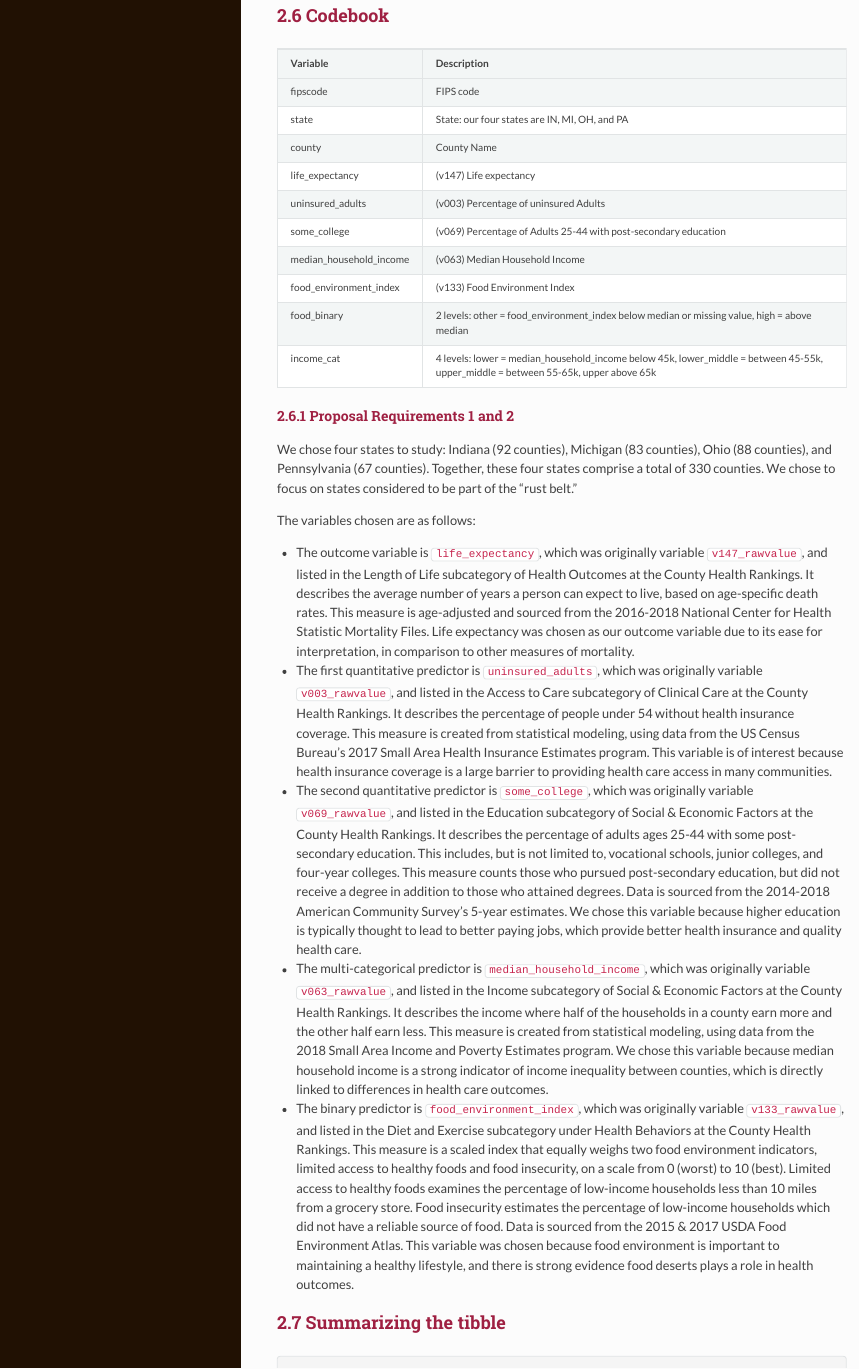
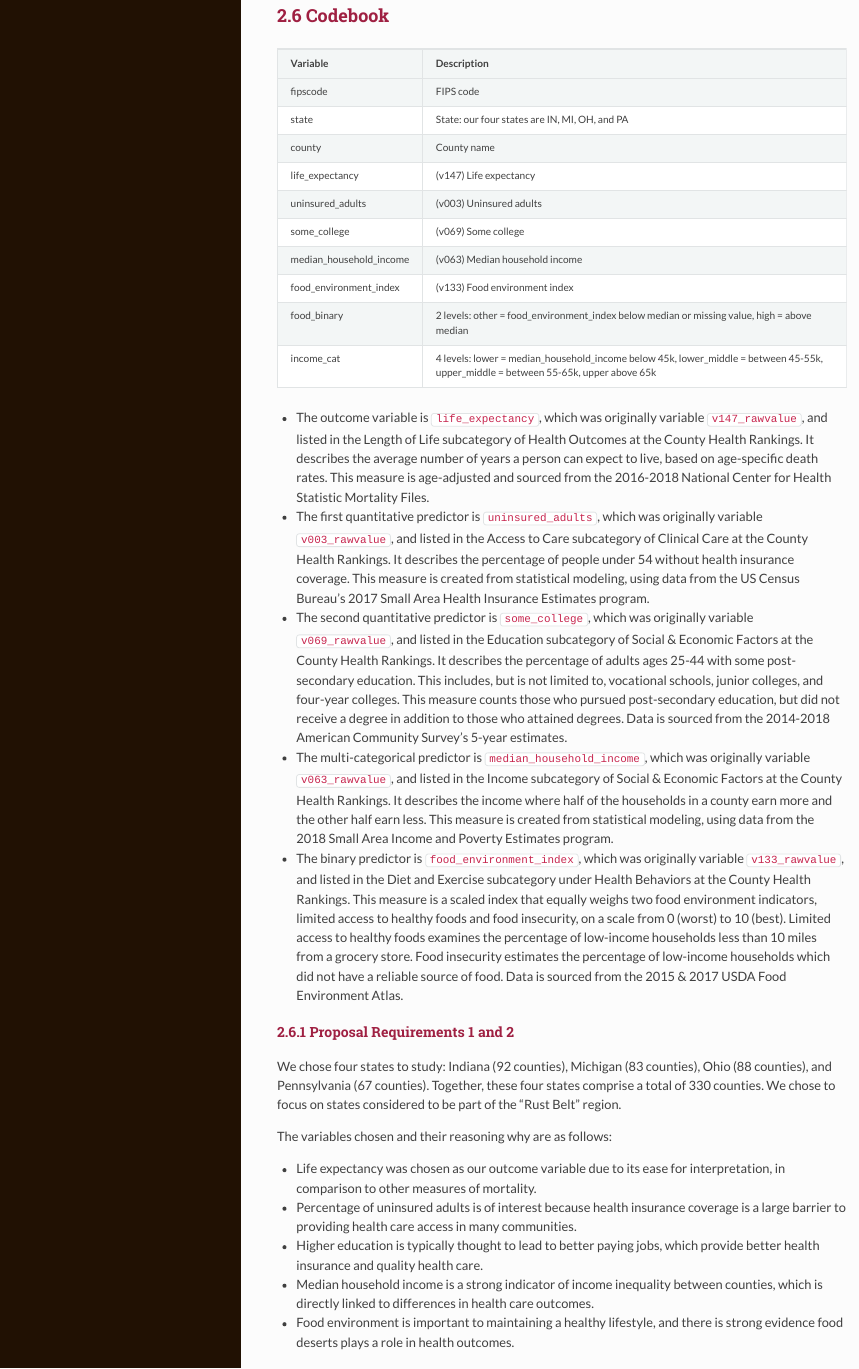
Before and after one commit to longyongx/431-Project-A, an R Markdown document (projectA-proposal.rmd): the page in a window 1100 px wide, from 3010 px down. The pictures show the output file projectA-proposal.html that the author committed with the source, opened offline; long lines of code are wrapped.

Commit message:
formatting

```diff
--- a/projectA-proposal.rmd
+++ b/projectA-proposal.rmd
@@ -112,30 +112,40 @@ Variable | Description
 --------- | ------------------------------------------------
 fipscode | FIPS code
 state | State: our four states are IN, MI, OH, and PA
-county | County Name
+county | County name
 life_expectancy | (v147) Life expectancy
-uninsured_adults | (v003) Percentage of uninsured Adults
-some_college | (v069) Percentage of Adults 25-44 with post-secondary education
-median_household_income | (v063) Median Household Income
-food_environment_index | (v133) Food Environment Index
+uninsured_adults | (v003) Uninsured adults
+some_college | (v069) Some college
+median_household_income | (v063) Median household income
+food_environment_index | (v133) Food environment index
 food_binary | 2 levels: other = food_environment_index below median or missing value, high = above median
 income_cat | 4 levels: lower = median_household_income below 45k, lower_middle = between 45-55k, upper_middle = between 55-65k, upper above 65k
 
+- The outcome variable is `life_expectancy`, which was originally variable `v147_rawvalue`, and listed in the Length of Life subcategory of Health Outcomes at the County Health Rankings. It describes the average number of years a person can expect to live, based on age-specific death rates. This measure is age-adjusted and sourced from the 2016-2018 National Center for Health Statistic Mortality Files.
+
+- The first quantitative predictor is `uninsured_adults`, which  was originally variable `v003_rawvalue`, and listed in the Access to Care subcategory of Clinical Care at the County Health Rankings. It describes the percentage of people under 54 without health insurance coverage. This measure is created from statistical modeling, using data from the US Census Bureau’s 2017 Small Area Health Insurance Estimates program.
+
+- The second quantitative predictor is `some_college`, which was originally variable `v069_rawvalue`, and listed in the Education subcategory of Social & Economic Factors at the County Health Rankings. It describes the percentage of adults ages 25-44 with some post-secondary education. This includes, but is not limited to, vocational schools, junior colleges, and four-year colleges. This measure counts those who pursued post-secondary education, but did not receive a degree in addition to those who attained degrees. Data is sourced from the 2014-2018 American Community Survey’s 5-year estimates.
+
+- The multi-categorical predictor is `median_household_income`, which was originally variable `v063_rawvalue`, and listed in the Income subcategory of Social & Economic Factors at the County Health Rankings. It describes the income where half of the households in a county earn more and the other half earn less. This measure is created from statistical modeling, using data from the 2018 Small Area Income and Poverty Estimates program.
+
+- The binary predictor is `food_environment_index`, which was originally variable `v133_rawvalue`, and listed in the Diet and Exercise subcategory under Health Behaviors at the County Health Rankings. This measure is a scaled index that equally weighs two food environment indicators, limited access to healthy foods and food insecurity, on a scale from 0 (worst) to 10 (best). Limited access to healthy foods examines the percentage of low-income households less than 10 miles from a grocery store. Food insecurity estimates the percentage of low-income households which did not have a reliable source of food. Data is sourced from the 2015 & 2017 USDA Food Environment Atlas.
+
 ### Proposal Requirements 1 and 2
 
-We chose four states to study: Indiana (92 counties), Michigan (83 counties), Ohio (88 counties), and Pennsylvania (67 counties). Together, these four states comprise a total of 330 counties. We chose to focus on states considered to be part of the "rust belt."
+We chose four states to study: Indiana (92 counties), Michigan (83 counties), Ohio (88 counties), and Pennsylvania (67 counties). Together, these four states comprise a total of 330 counties. We chose to focus on states considered to be part of the "Rust Belt" region.
 
-The variables chosen are as follows:
+The variables chosen and their reasoning why are as follows:
 
-- The outcome variable is `life_expectancy`, which was originally variable `v147_rawvalue`, and listed in the Length of Life subcategory of Health Outcomes at the County Health Rankings. It describes the average number of years a person can expect to live, based on age-specific death rates. This measure is age-adjusted and sourced from the 2016-2018 National Center for Health Statistic Mortality Files. Life expectancy was chosen as our outcome variable due to its ease for interpretation, in comparison to other measures of mortality.
+- Life expectancy was chosen as our outcome variable due to its ease for interpretation, in comparison to other measures of mortality.
 
-- The first quantitative predictor is `uninsured_adults`, which  was originally variable `v003_rawvalue`, and listed in the Access to Care subcategory of Clinical Care at the County Health Rankings. It describes the percentage of people under 54 without health insurance coverage. This measure is created from statistical modeling, using data from the US Census Bureau’s 2017 Small Area Health Insurance Estimates program. This variable is of interest because health insurance coverage is a large barrier to providing health care access in many communities.
+- Percentage of uninsured adults is of interest because health insurance coverage is a large barrier to providing health care access in many communities.
 
-- The second quantitative predictor is `some_college`, which was originally variable `v069_rawvalue`, and listed in the Education subcategory of Social & Economic Factors at the County Health Rankings. It describes the percentage of adults ages 25-44 with some post-secondary education. This includes, but is not limited to, vocational schools, junior colleges, and four-year colleges. This measure counts those who pursued post-secondary education, but did not receive a degree in addition to those who attained degrees. Data is sourced from the 2014-2018 American Community Survey’s 5-year estimates. We chose this variable because higher education is typically thought to lead to better paying jobs, which provide better health insurance and quality health care.
+- Higher education is typically thought to lead to better paying jobs, which provide better health insurance and quality health care.
 
-- The multi-categorical predictor is `median_household_income`, which was originally variable `v063_rawvalue`, and listed in the Income subcategory of Social & Economic Factors at the County Health Rankings. It describes the income where half of the households in a county earn more and the other half earn less. This measure is created from statistical modeling, using data from the 2018 Small Area Income and Poverty Estimates program. We chose this variable because median household income is a strong indicator of income inequality between counties, which is directly linked to differences in health care outcomes.
+- Median household income is a strong indicator of income inequality between counties, which is directly linked to differences in health care outcomes.
 
-- The binary predictor is `food_environment_index`, which was originally variable `v133_rawvalue`, and listed in the Diet and Exercise subcategory under Health Behaviors at the County Health Rankings. This measure is a scaled index that equally weighs two food environment indicators, limited access to healthy foods and food insecurity, on a scale from 0 (worst) to 10 (best). Limited access to healthy foods examines the percentage of low-income households less than 10 miles from a grocery store. Food insecurity estimates the percentage of low-income households which did not have a reliable source of food. Data is sourced from the 2015 & 2017 USDA Food Environment Atlas. This variable was chosen because food environment is important to maintaining a healthy lifestyle, and there is strong evidence food deserts plays a role in health outcomes.
+- Food environment is important to maintaining a healthy lifestyle, and there is strong evidence food deserts plays a role in health outcomes.
 
 
 ## Summarizing the tibble
```
Also changed, not shown: projectA-proposal.html, projectA-proposal.rmd (2 more changed lines).
